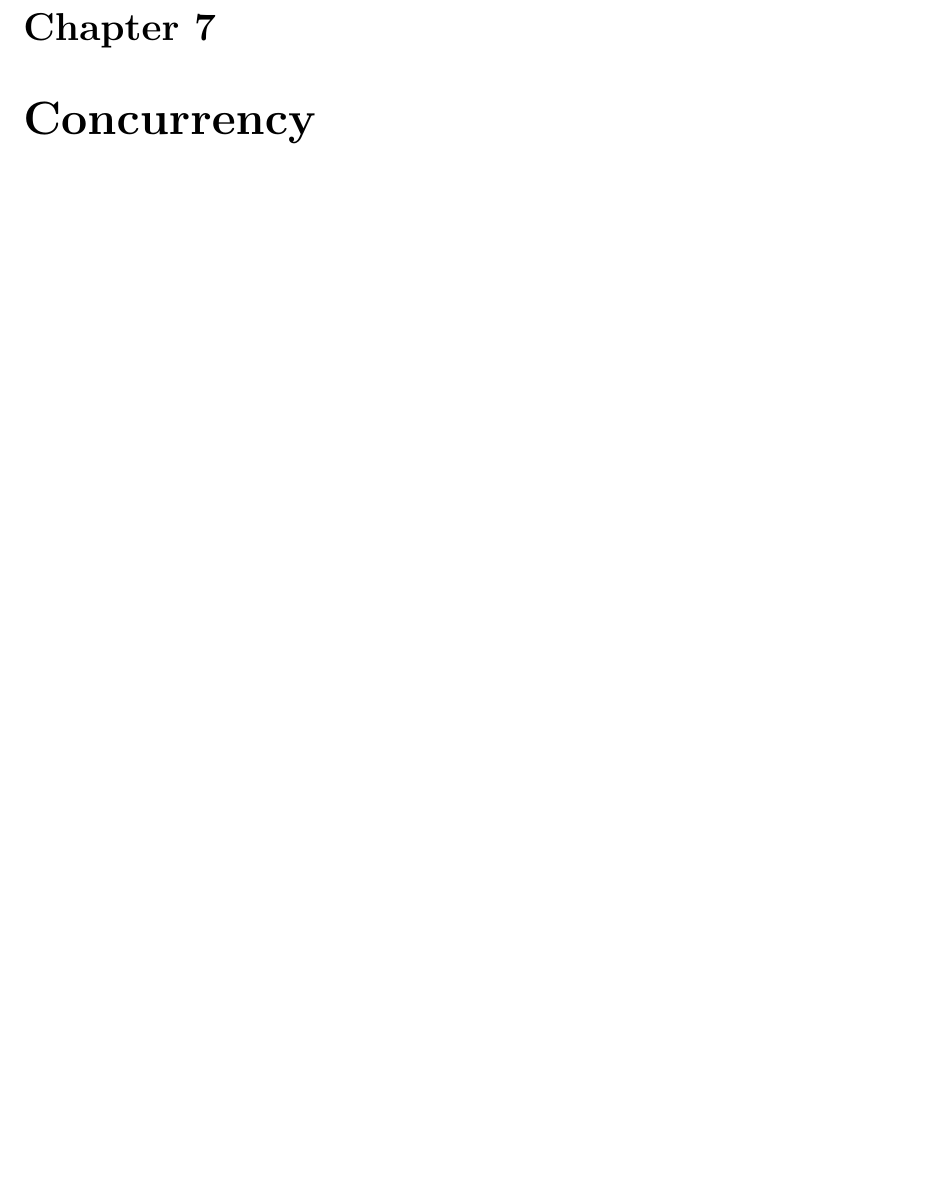
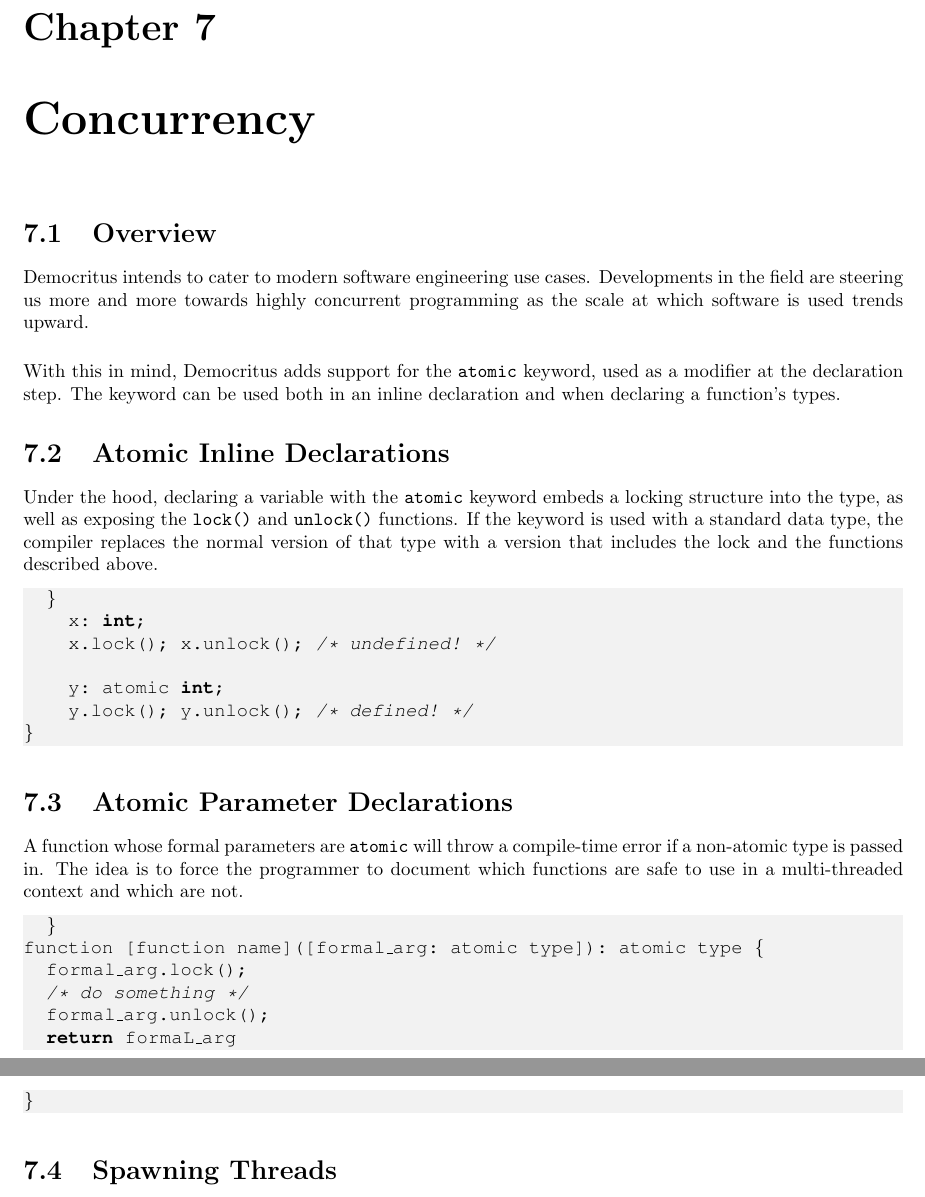
Before and after one commit to DemocritusLang/ReferenceManual, a LaTeX thesis (master.tex, which reads tex/concurrency.tex): part of page 16 of 16 before the commit and two parts of pages 16 and 17 of 17 after it, the two joined at a grey line, cut so that both start at the same text, the shorter picture padded with empty space. Compiled offline with pdfLaTeX.

Commit message:
Added info on atomic keyword usage.

```diff
--- a/tex/concurrency.tex
+++ b/tex/concurrency.tex
@@ -1 +1,35 @@
 \chapter{Concurrency}
+	\section{Overview}
+		Democritus intends to cater to modern software engineering use cases. Developments in the field are steering us more and more towards highly concurrent programming as the scale at which software is used trends upward.
+
+		\vspace{5mm}
+		\noindent
+		With this in mind, Democritus adds support for the \texttt{atomic} keyword, used as a modifier at the declaration step. The keyword can be used both in an inline declaration and when declaring a function's types.
+
+	\section{Atomic Inline Declarations}
+		Under the hood, declaring a variable with the \texttt{atomic} keyword embeds a locking structure into the type, as well as exposing the \texttt{lock()} and \texttt{unlock()} functions. If the keyword is used with a standard data type, the compiler replaces the normal version of that type with a version that includes the lock and the functions described above.
+
+		\begin{lstlisting}
+	}
+		x: int;
+		x.lock(); x.unlock();	/* undefined! */
+
+		y: atomic int;
+		y.lock(); y.unlock();	/* defined! */
+}
+		\end{lstlisting}
+
+	\section{Atomic Parameter Declarations}
+		A function whose formal parameters are \texttt{atomic} will throw a compile-time error if a non-atomic type is passed in. The idea is to force the programmer to document which functions are safe to use in a multi-threaded context and which are not.
+
+		\begin{lstlisting}
+	}
+function [function name]([formal_arg: atomic type]): atomic type {
+	formal_arg.lock();
+	/* do something */
+	formal_arg.unlock();
+	return formaL_arg
+}
+		\end{lstlisting}
+
+	\section{Spawning Threads}
```
